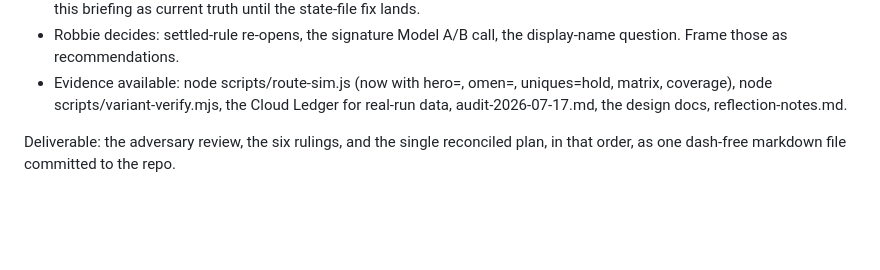
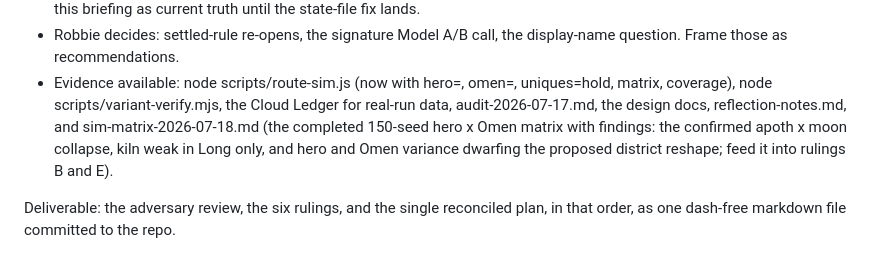
Before and after one commit to robcdownie/Tavernbash, a Markdown page: codex-briefing-2026-07-18.md, the part around the change. GitHub-like rendering; blank space fills up the shorter version.

```diff
--- a/codex-briefing-2026-07-18.md
+++ b/codex-briefing-2026-07-18.md
@@ -188,7 +188,10 @@ F. The process fixes. Rule on sequencing for: worktree-per-agent plus a
 - Evidence available: node scripts/route-sim.js (now with hero=, omen=,
   uniques=hold, matrix, coverage), node scripts/variant-verify.mjs, the Cloud
   Ledger for real-run data, audit-2026-07-17.md, the design docs,
-  reflection-notes.md.
+  reflection-notes.md, and sim-matrix-2026-07-18.md (the completed 150-seed
+  hero x Omen matrix with findings: the confirmed apoth x moon collapse, kiln
+  weak in Long only, and hero and Omen variance dwarfing the proposed
+  district reshape; feed it into rulings B and E).
 
 Deliverable: the adversary review, the six rulings, and the single reconciled
 plan, in that order, as one dash-free markdown file committed to the repo.
```
Also changed, not shown: sim-matrix-2026-07-18.md (added, +63 -0 lines).
